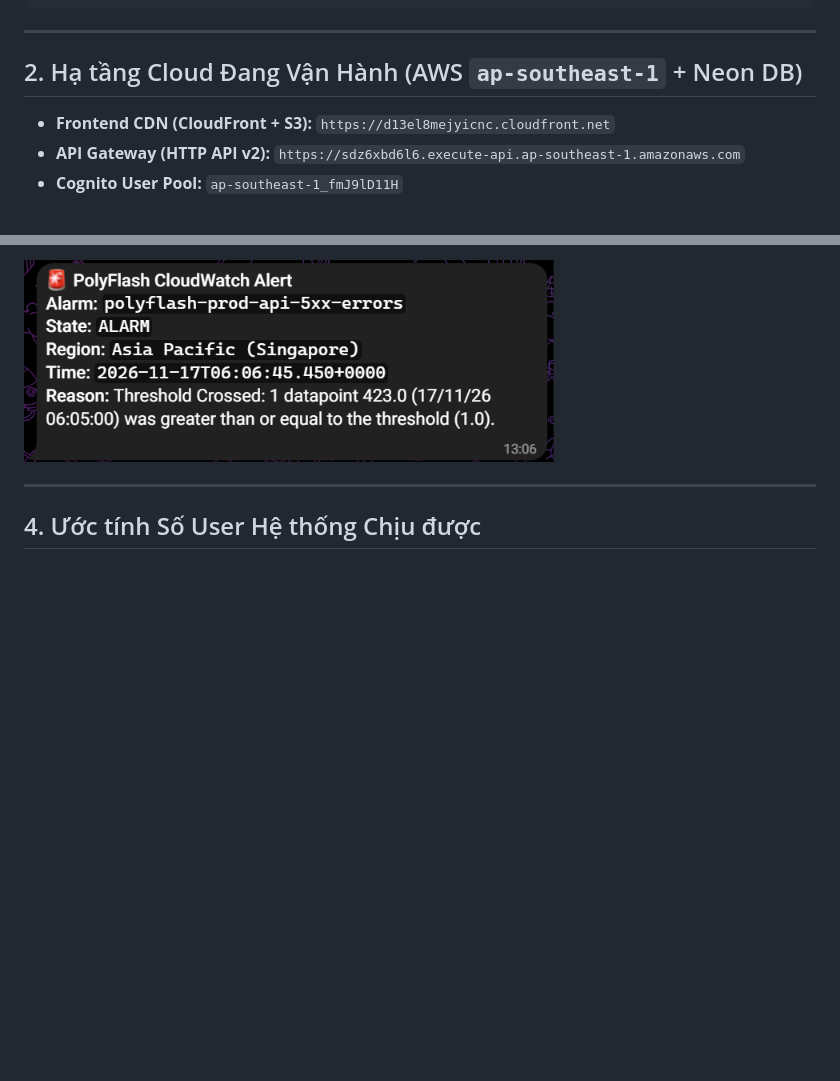
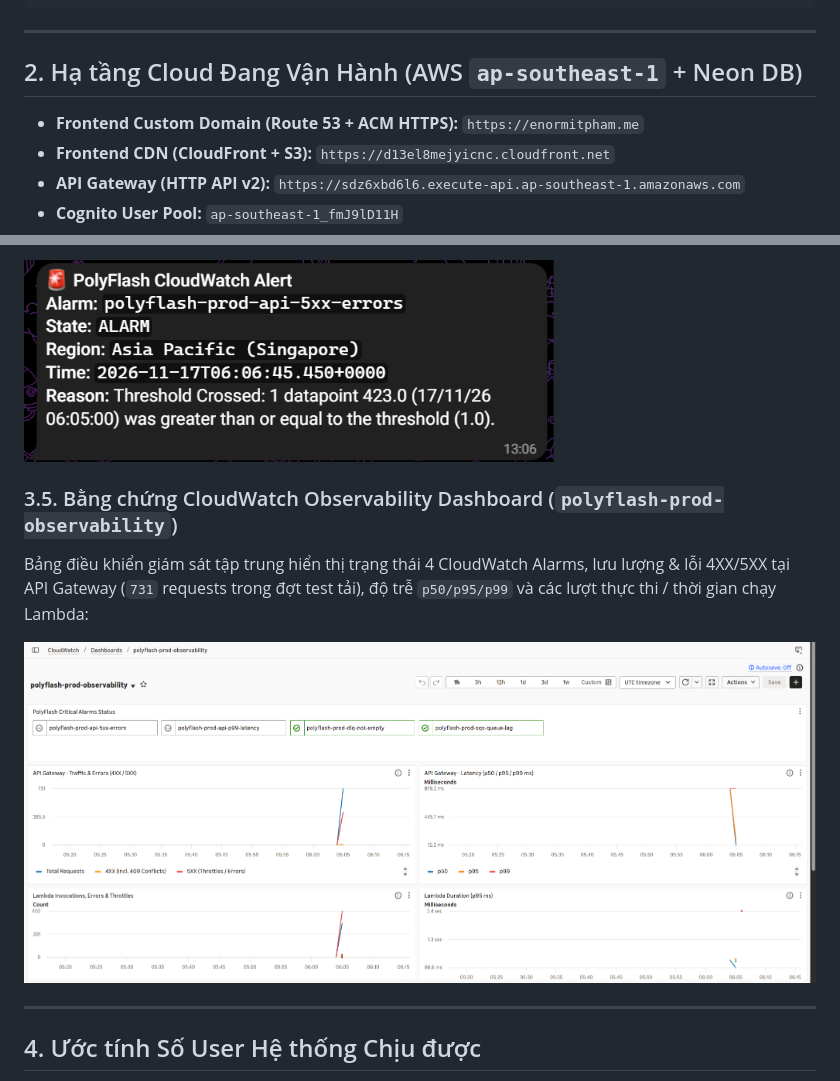
Before and after one commit to Enormit/dualcore-nosql-sql-ticketing, a Markdown page: README.md, 2 parts joined by grey strips. Rendered like a GitHub page; pictures changed too: docs/assets/cloudwatch-dashboard.png (added); blank space fills up the shorter version.

Commit message:
feat(dns): attach Route53 custom domain enormitpham.me with ACM SSL to CloudFront and add dashboard screenshot

```diff
--- a/README.md
+++ b/README.md
@@ -26,6 +26,7 @@ dualcore-nosql-sql-ticketing/
 
 ## 2. Hạ tầng Cloud Đang Vận Hành (AWS `ap-southeast-1` + Neon DB)
 
+- **Frontend Custom Domain (Route 53 + ACM HTTPS):** `https://enormitpham.me`
 - **Frontend CDN (CloudFront + S3):** `https://d13el8mejyicnc.cloudfront.net`
 - **API Gateway (HTTP API v2):** `https://sdz6xbd6l6.execute-api.ap-southeast-1.amazonaws.com`
 - **Cognito User Pool:** `ap-southeast-1_fmJ9lD11H`
@@ -94,6 +95,11 @@ Trong lúc chạy giả tải vượt giới hạn 10 concurrent Lambdas (tổng
 
 ![CloudWatch Alarm Telegram Alert](docs/assets/cloudwatch-telegram-alert.png)
 
+### 3.5. Bằng chứng CloudWatch Observability Dashboard (`polyflash-prod-observability`)
+Bảng điều khiển giám sát tập trung hiển thị trạng thái 4 CloudWatch Alarms, lưu lượng & lỗi 4XX/5XX tại API Gateway (`731` requests trong đợt test tải), độ trễ `p50/p95/p99` và các lượt thực thi / thời gian chạy Lambda:
+
+![CloudWatch Observability Dashboard](docs/assets/cloudwatch-dashboard.png)
+
 ---
 
 ## 4. Ước tính Số User Hệ thống Chịu được
```
Also changed, not shown: 7 other files.
